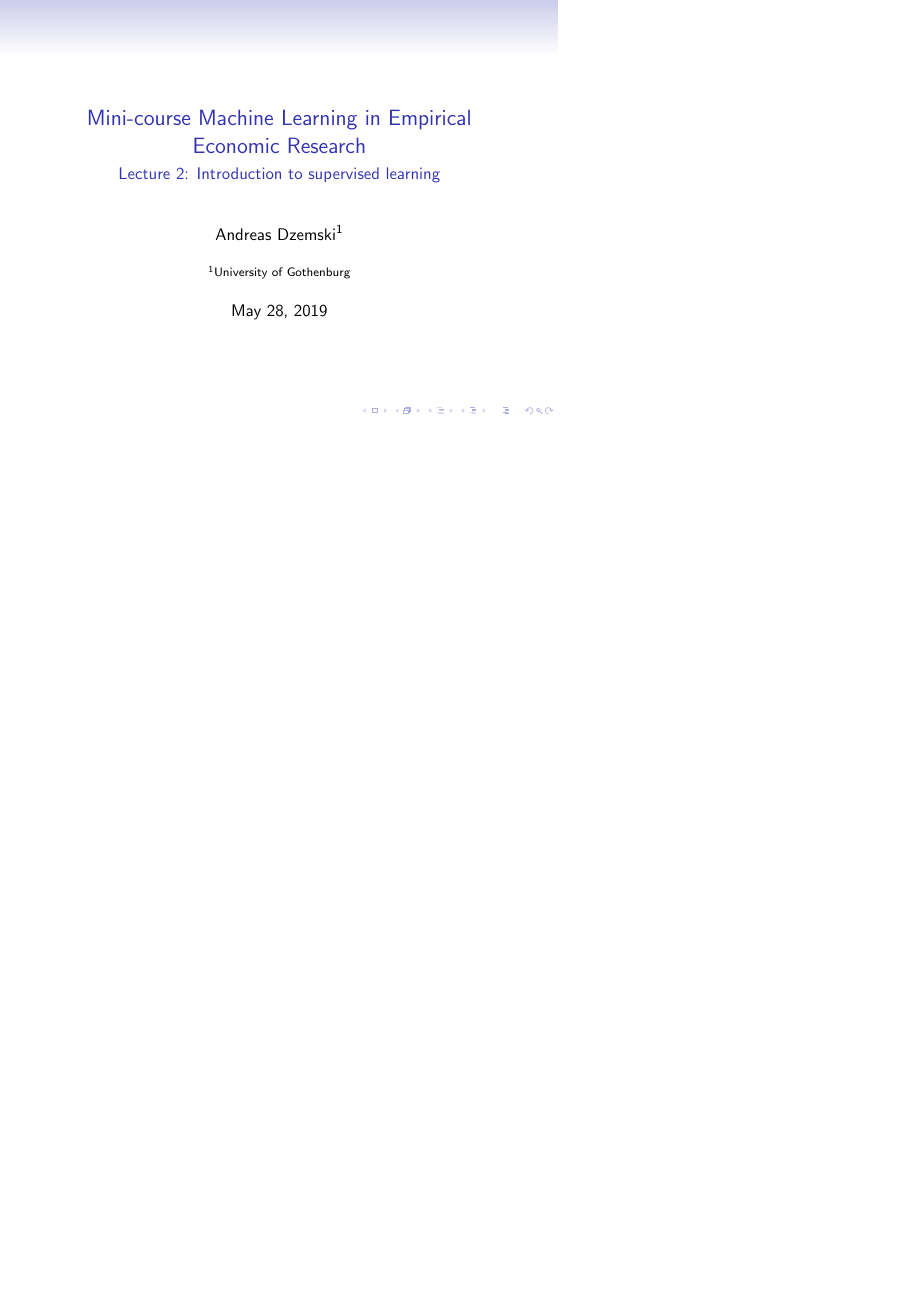
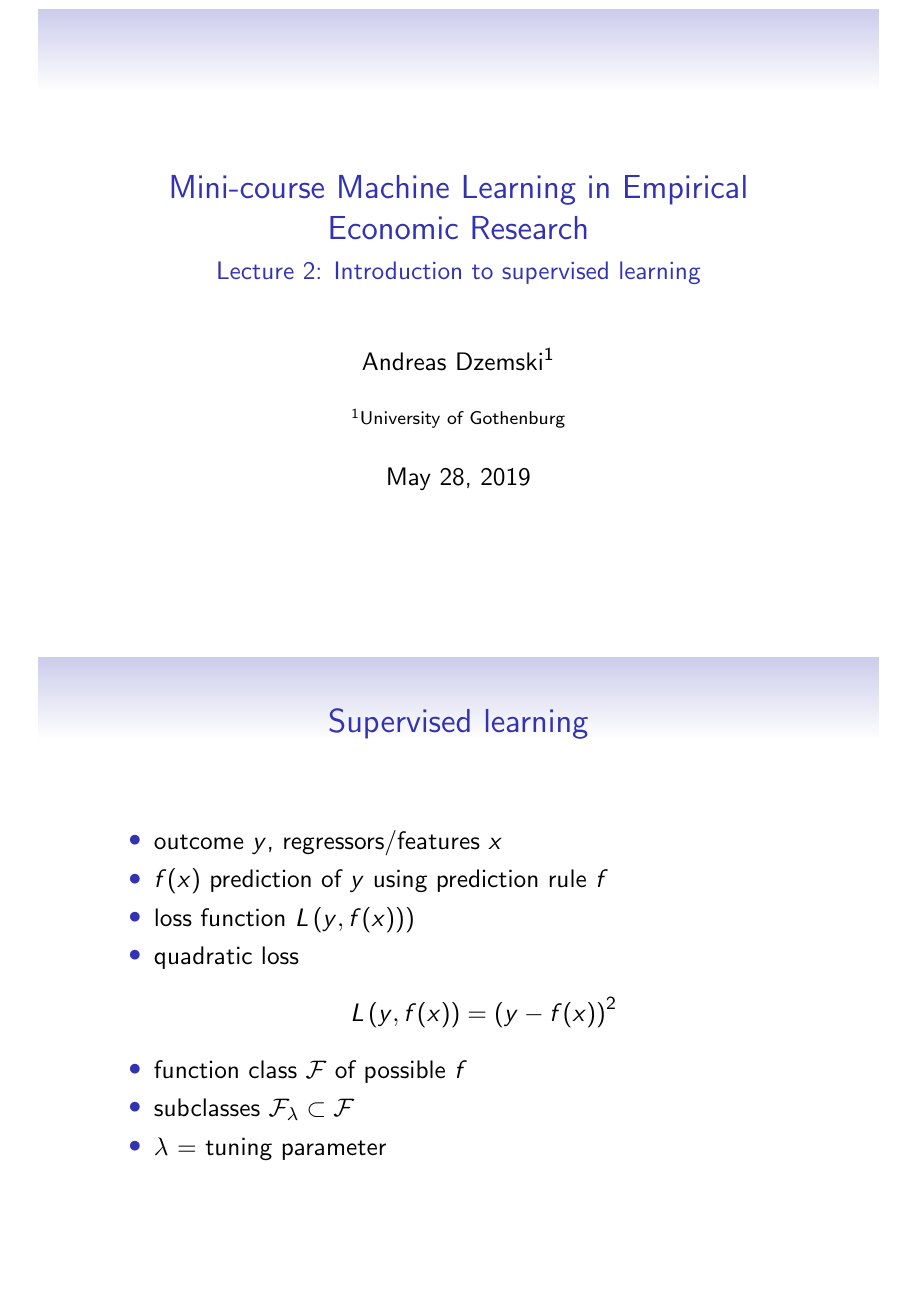
Before and after one commit to adzemski/ML_notes, LaTeX slides (tex/slides_supervised_learning/slides_supervised_learning.tex): page 1 of 21 before the commit and page 1 of 10 after it, the shorter picture padded with empty space. Compiled offline with pdfLaTeX.

Commit message:
remove overlays from slides

```diff
--- a/tex/slides_supervised_learning/slides_supervised_learning.tex
+++ b/tex/slides_supervised_learning/slides_supervised_learning.tex
@@ -1,4 +1,4 @@
-\documentclass[xcolor=dvipsnames]{beamer}
+\documentclass[xcolor=dvipsnames, handout]{beamer}
 
 \usepackage[]{graphicx}
 \usepackage[]{color}
@@ -8,7 +8,7 @@
 
 % for handout version (uncomment to get handout)
 \usepackage{pgfpages}
-%\pgfpagesuselayout{2 on 1}[a4paper,border shrink=2mm]
+\pgfpagesuselayout{2 on 1}[a4paper,border shrink=2mm]
 
 % \usepackage{tabularx}
 % \usepackage{caption}
```
Also changed, not shown: tex/slides_introduction/slides_introduction.tex (+5 -2 lines), tex/slides_regression/slides_regression.tex (+1 -1 lines), tex/slides_regression/slides_regression.pdf, tex/slides_supervised_learning/slides_supervised_learning.pdf.
